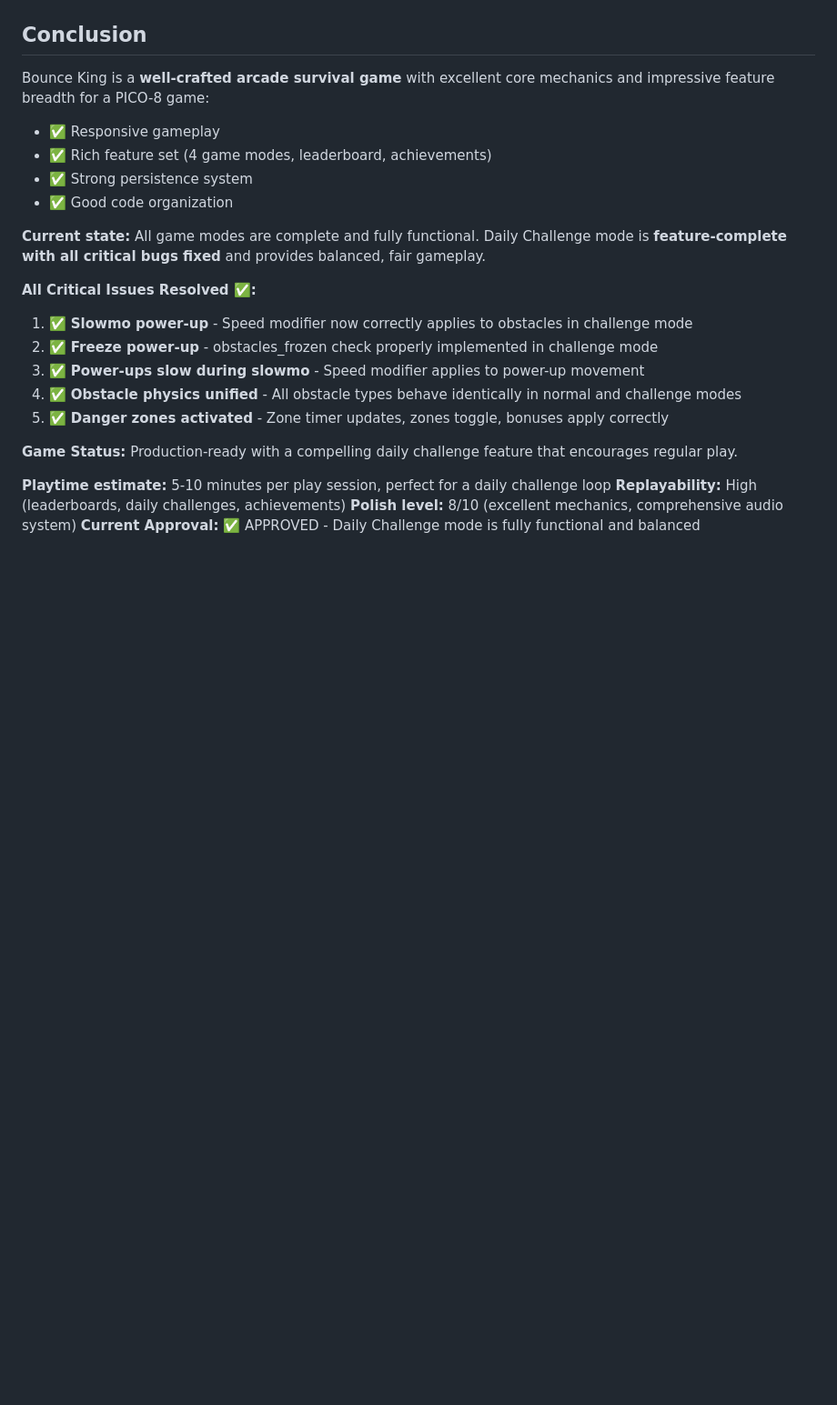
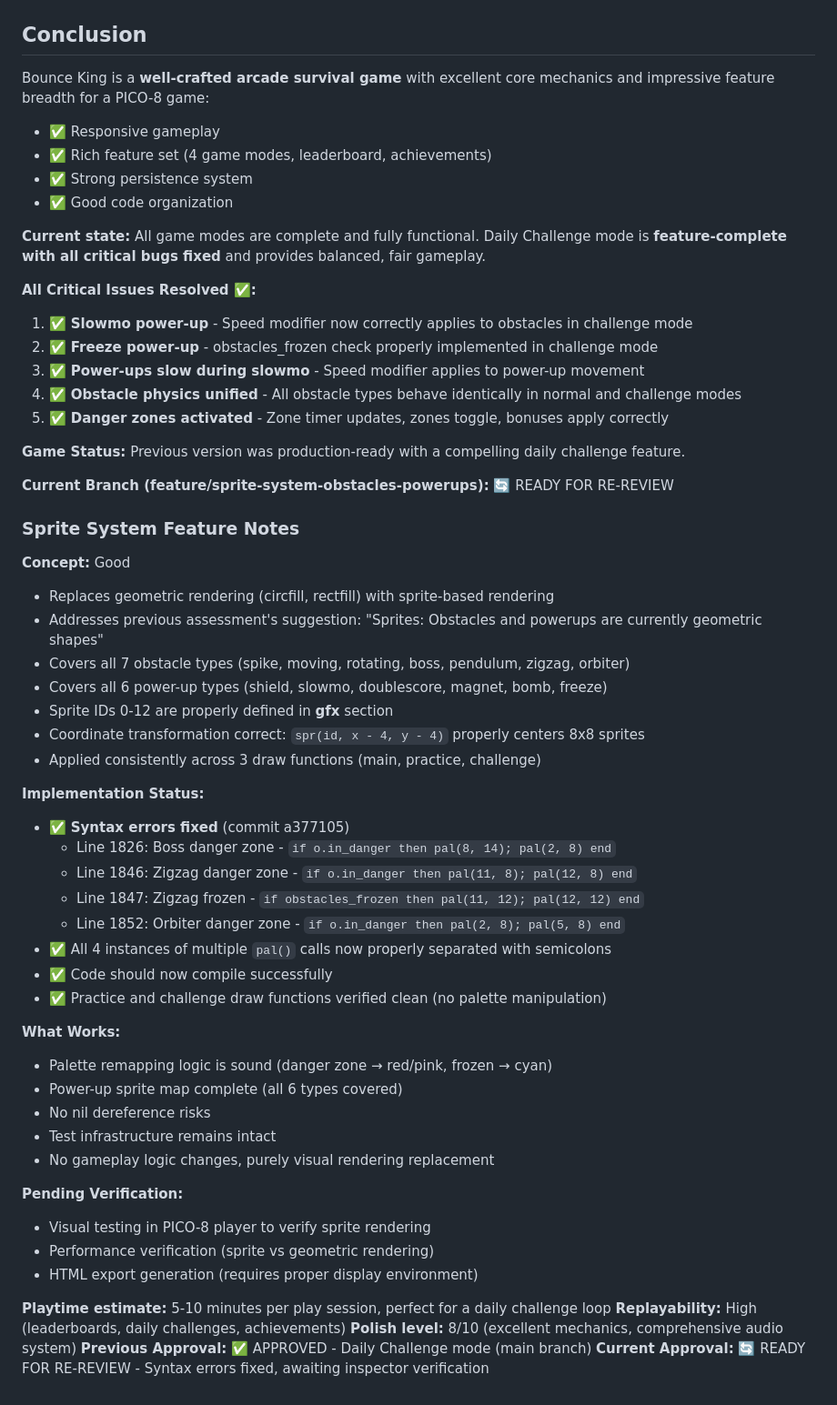
Before and after one commit to jeffcampbell/game-a-day, a Markdown page: games/2026-02-27/assessment.md, the part around the change. Shown at 91% size. Rendered like a GitHub page; blank space fills up the shorter version.

Commit message:
Update assessment: Mark syntax errors as fixed

```diff
--- a/games/2026-02-27/assessment.md
+++ b/games/2026-02-27/assessment.md
@@ -206,9 +206,45 @@ Bounce King is a **well-crafted arcade survival game** with excellent core mecha
 4. ✅ **Obstacle physics unified** - All obstacle types behave identically in normal and challenge modes
 5. ✅ **Danger zones activated** - Zone timer updates, zones toggle, bonuses apply correctly
 
-**Game Status:** Production-ready with a compelling daily challenge feature that encourages regular play.
+**Game Status:** Previous version was production-ready with a compelling daily challenge feature.
+
+**Current Branch (feature/sprite-system-obstacles-powerups):** 🔄 READY FOR RE-REVIEW
+
+### Sprite System Feature Notes
+
+**Concept:** Good
+- Replaces geometric rendering (circfill, rectfill) with sprite-based rendering
+- Addresses previous assessment's suggestion: "Sprites: Obstacles and powerups are currently geometric shapes"
+- Covers all 7 obstacle types (spike, moving, rotating, boss, pendulum, zigzag, orbiter)
+- Covers all 6 power-up types (shield, slowmo, doublescore, magnet, bomb, freeze)
+- Sprite IDs 0-12 are properly defined in __gfx__ section
+- Coordinate transformation correct: `spr(id, x - 4, y - 4)` properly centers 8x8 sprites
+- Applied consistently across 3 draw functions (main, practice, challenge)
+
+**Implementation Status:**
+- ✅ **Syntax errors fixed** (commit a377105)
+  - Line 1826: Boss danger zone - `if o.in_danger then pal(8, 14); pal(2, 8) end`
+  - Line 1846: Zigzag danger zone - `if o.in_danger then pal(11, 8); pal(12, 8) end`
+  - Line 1847: Zigzag frozen - `if obstacles_frozen then pal(11, 12); pal(12, 12) end`
+  - Line 1852: Orbiter danger zone - `if o.in_danger then pal(2, 8); pal(5, 8) end`
+- ✅ All 4 instances of multiple `pal()` calls now properly separated with semicolons
+- ✅ Code should now compile successfully
+- ✅ Practice and challenge draw functions verified clean (no palette manipulation)
+
+**What Works:**
+- Palette remapping logic is sound (danger zone → red/pink, frozen → cyan)
+- Power-up sprite map complete (all 6 types covered)
+- No nil dereference risks
+- Test infrastructure remains intact
+- No gameplay logic changes, purely visual rendering replacement
+
+**Pending Verification:**
+- Visual testing in PICO-8 player to verify sprite rendering
+- Performance verification (sprite vs geometric rendering)
+- HTML export generation (requires proper display environment)
 
 **Playtime estimate:** 5-10 minutes per play session, perfect for a daily challenge loop
 **Replayability:** High (leaderboards, daily challenges, achievements)
 **Polish level:** 8/10 (excellent mechanics, comprehensive audio system)
-**Current Approval:** ✅ APPROVED - Daily Challenge mode is fully functional and balanced
+**Previous Approval:** ✅ APPROVED - Daily Challenge mode (main branch)
+**Current Approval:** 🔄 READY FOR RE-REVIEW - Syntax errors fixed, awaiting inspector verification
```
